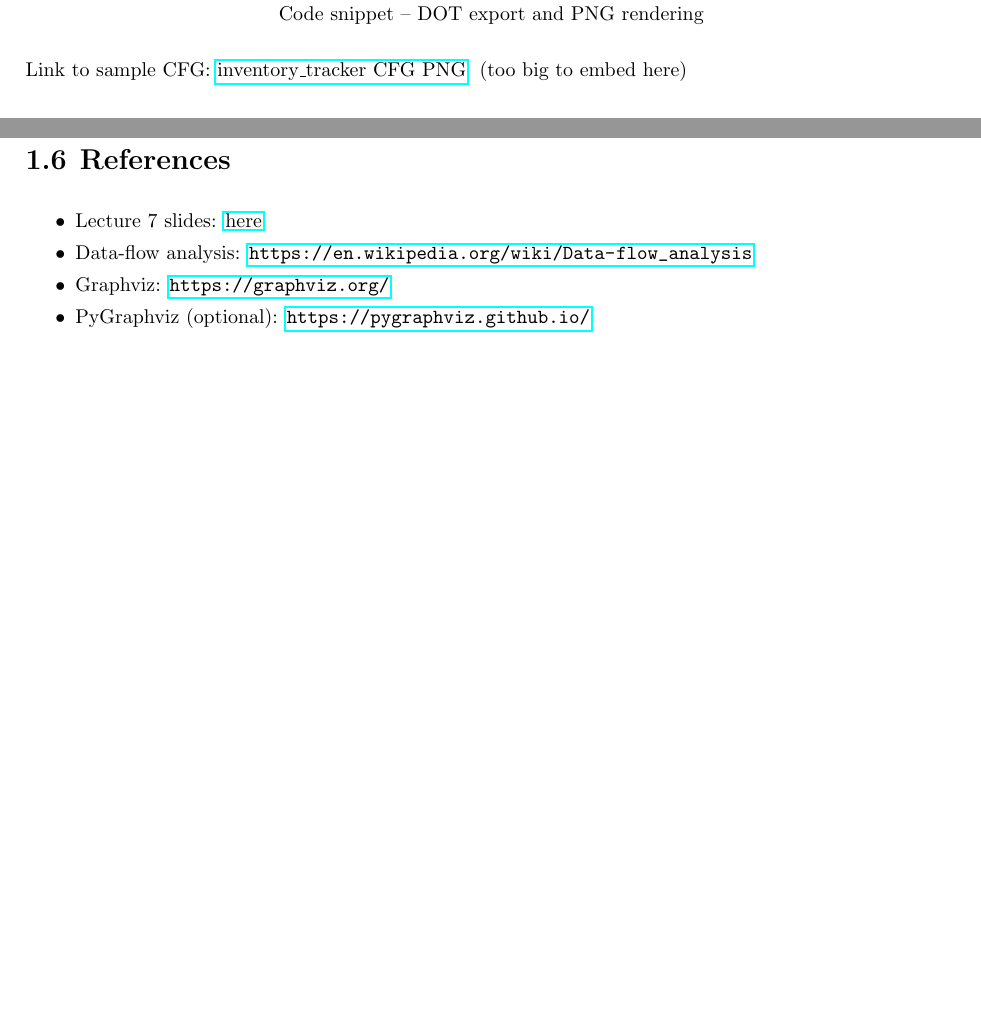
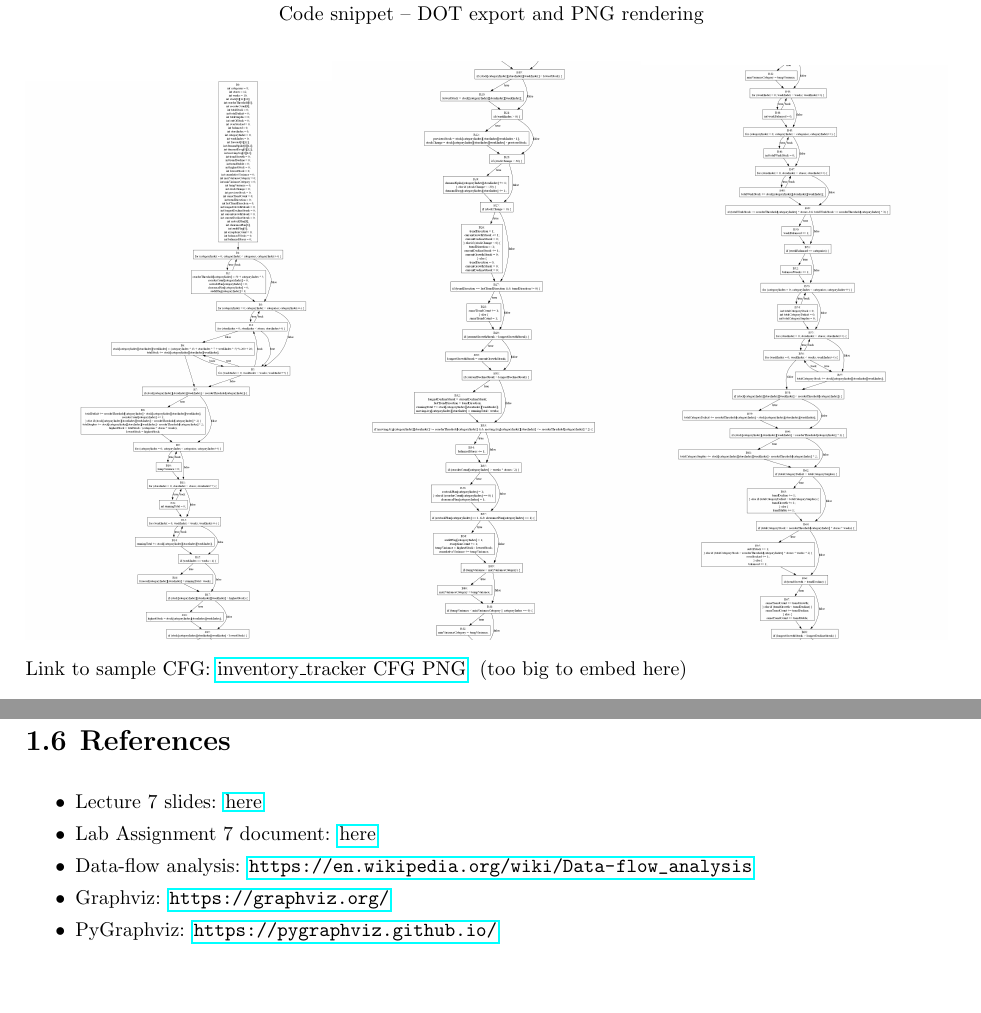
Before and after one commit to ShardulJunagade/cs202-stt, a LaTeX document (latex/labs/lab7.tex): two parts of pages 7 and 15 of 15 before the commit and two parts of pages 7 and 16 of 16 after it, joined at a grey line, cut so that both start at the same text. Compiled offline with pdfLaTeX.

Commit message:
add cfg images

```diff
--- a/latex/labs/lab7.tex
+++ b/latex/labs/lab7.tex
@@ -17,6 +17,7 @@
 \fancyfoot[C]{\thepage}
 \usepackage{xcolor}
 \newcommand{\command}[1]{\texttt{\textcolor{blue}{#1}}}
+\usepackage{float} % put this in the preamble
 
 \setlength{\parindent}{0pt}
 \setlength{\parskip}{0.6em}
@@ -120,7 +121,14 @@ I exported a DOT graph for each program, and rendered it to PNG if \texttt{dot}
 
 \insertimage[0.8\textwidth]{../images/lab7/6_dot.png}[Code snippet -- DOT export and PNG rendering]
 
+% \insertimage[0.7\textwidth]{../images/lab7/cfg.png}[Sample CFG (Preview)]
+\noindent
+\includegraphics[width=0.33\textwidth]{../images/lab7/cfg1.png}%
+\includegraphics[width=0.33\textwidth]{../images/lab7/cfg2.png}%
+\includegraphics[width=0.33\textwidth]{../images/lab7/cfg3.png}
+
 Link to sample CFG: \href{https://github.com/ShardulJunagade/cs202-stt/tree/main/lab7/output/inventory_tracker/cfg.png}{inventory\_tracker CFG PNG} \space (too big to embed here)
+
 
 \subsection{Definition Extraction -- \href{https://github.com/ShardulJunagade/cs202-stt/tree/main/lab7/analyzer/cfg_builder.py}{\texttt{analyzer/cfg\_builder.py}}}
 For each statement, I extracted defined variables and created unique definition IDs (\texttt{D1}, \texttt{D2}, \ldots):
@@ -259,9 +267,10 @@ This assignment gave me a hands-on understanding of how control-flow and data-fl
 \section{References}
 \begin{itemize}[itemsep=0em, topsep=0pt]
     \item Lecture 7 slides: \href{https://drive.google.com/file/d/1cMLqFTzRJcpvq8iTEL4XV0K9BclsALzE/view}{here}
+    \item Lab Assignment 7 document: \href{https://drive.google.com/file/d/1x6MDZ6e2PJ0MFn6u2U8NPzMxtcuhOy2t/view}{here}
     \item Data-flow analysis: \url{https://en.wikipedia.org/wiki/Data-flow_analysis}
     \item Graphviz: \url{https://graphviz.org/}
-    \item PyGraphviz (optional): \url{https://pygraphviz.github.io/}
+    \item PyGraphviz: \url{https://pygraphviz.github.io/}
 \end{itemize}
 
 
```
Also changed, not shown: latex/images/lab7/3 new.png (added), latex/images/lab7/4 new.png (added), latex/images/lab7/cfg.png (added), latex/images/lab7/cfg1.png (added), latex/images/lab7/cfg2.png (added), latex/images/lab7/cfg3.png (added), latex/labs/lab7.pdf, latex/labs/lab7.tex (4 more changed lines).
